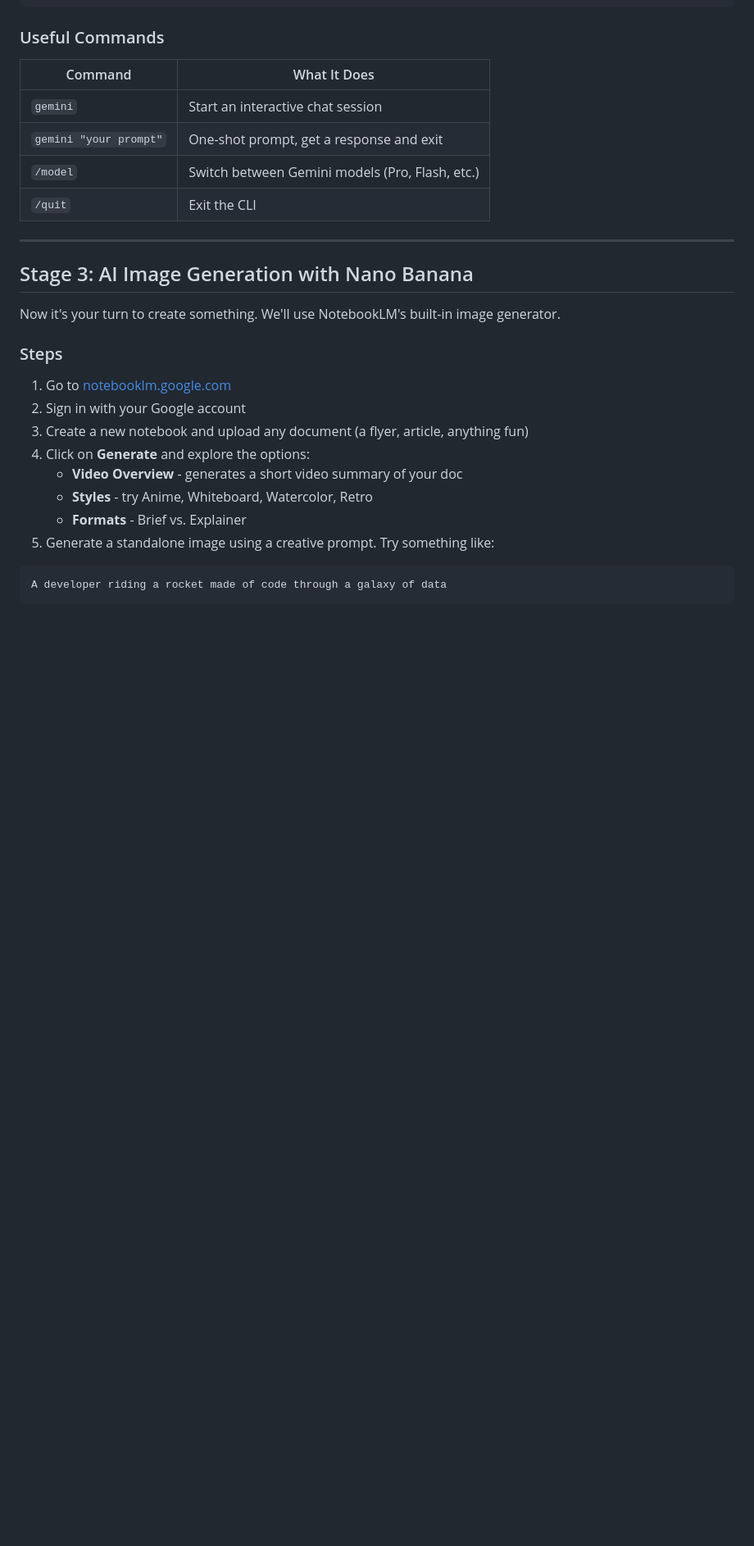
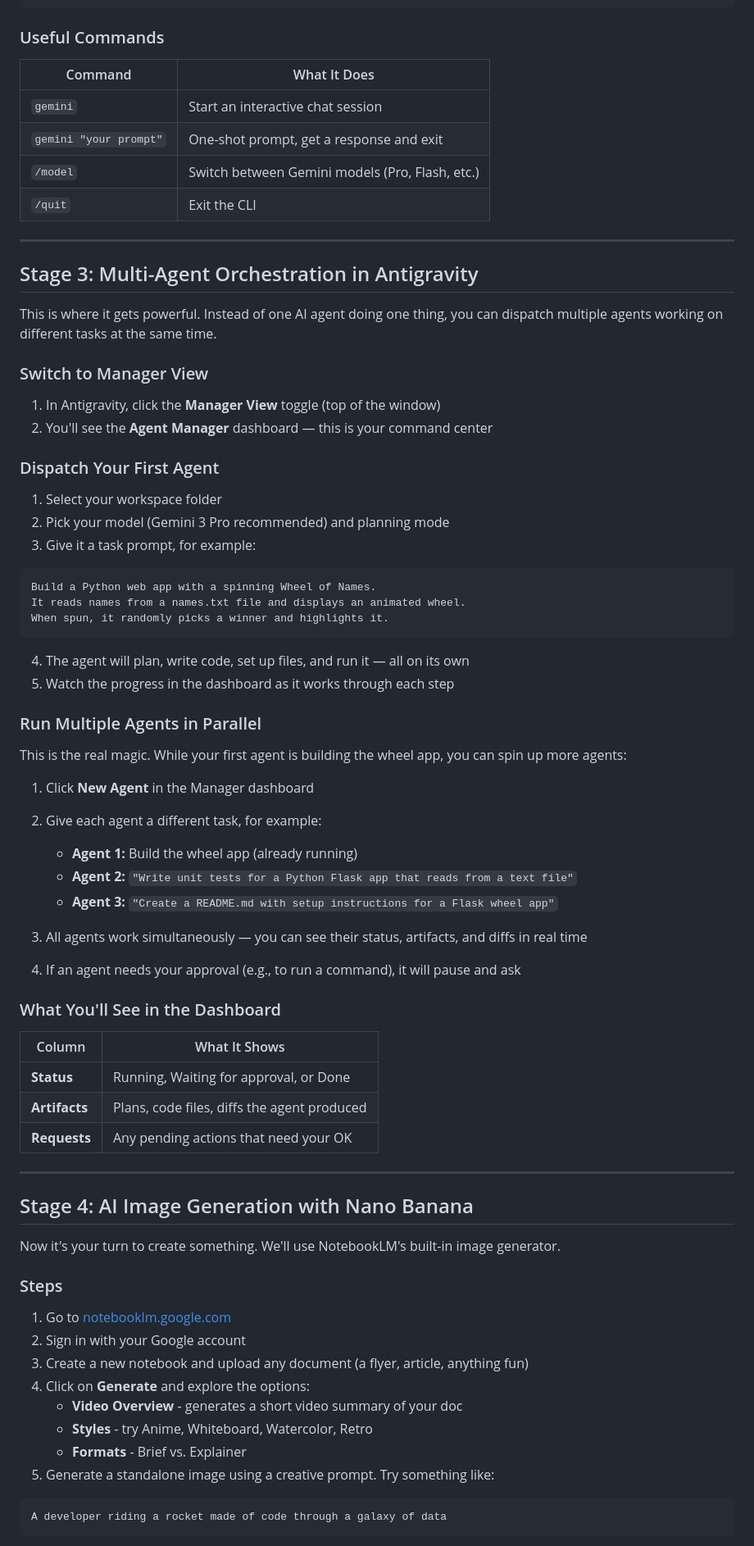
Before and after one commit to RifatXia/Sessions, a Markdown page: GDG-Antigravity/README.md, the part around one of its changes. Shown at 82% size. GitHub-like rendering; blank space fills up the shorter version.

Commit message:
multi-agentic setup

````diff
--- a/GDG-Antigravity/README.md
+++ b/GDG-Antigravity/README.md
@@ -96,7 +96,54 @@ python winner.py
 
 ---
 
-## Stage 3: AI Image Generation with Nano Banana
+## Stage 3: Multi-Agent Orchestration in Antigravity
+
+This is where it gets powerful. Instead of one AI agent doing one thing, you can dispatch multiple agents working on different tasks at the same time.
+
+### Switch to Manager View
+
+1. In Antigravity, click the **Manager View** toggle (top of the window)
+2. You'll see the **Agent Manager** dashboard — this is your command center
+
+### Dispatch Your First Agent
+
+1. Select your workspace folder
+2. Pick your model (Gemini 3 Pro recommended) and planning mode
+3. Give it a task prompt, for example:
+
+```
+Build a Python web app with a spinning Wheel of Names.
+It reads names from a names.txt file and displays an animated wheel.
+When spun, it randomly picks a winner and highlights it.
+```
+
+4. The agent will plan, write code, set up files, and run it — all on its own
+5. Watch the progress in the dashboard as it works through each step
+
+### Run Multiple Agents in Parallel
+
+This is the real magic. While your first agent is building the wheel app, you can spin up more agents:
+
+1. Click **New Agent** in the Manager dashboard
+2. Give each agent a different task, for example:
+   - **Agent 1:** Build the wheel app (already running)
+   - **Agent 2:** `"Write unit tests for a Python Flask app that reads from a text file"`
+   - **Agent 3:** `"Create a README.md with setup instructions for a Flask wheel app"`
+
+3. All agents work simultaneously — you can see their status, artifacts, and diffs in real time
+4. If an agent needs your approval (e.g., to run a command), it will pause and ask
+
+### What You'll See in the Dashboard
+
+| Column | What It Shows |
+|--------|--------------|
+| **Status** | Running, Waiting for approval, or Done |
+| **Artifacts** | Plans, code files, diffs the agent produced |
+| **Requests** | Any pending actions that need your OK |
+
+---
+
+## Stage 4: AI Image Generation with Nano Banana
 
 Now it's your turn to create something. We'll use NotebookLM's built-in image generator.
 
````
Also changed, not shown: other parts of GDG-Antigravity/README.md (+3 -3 lines).
